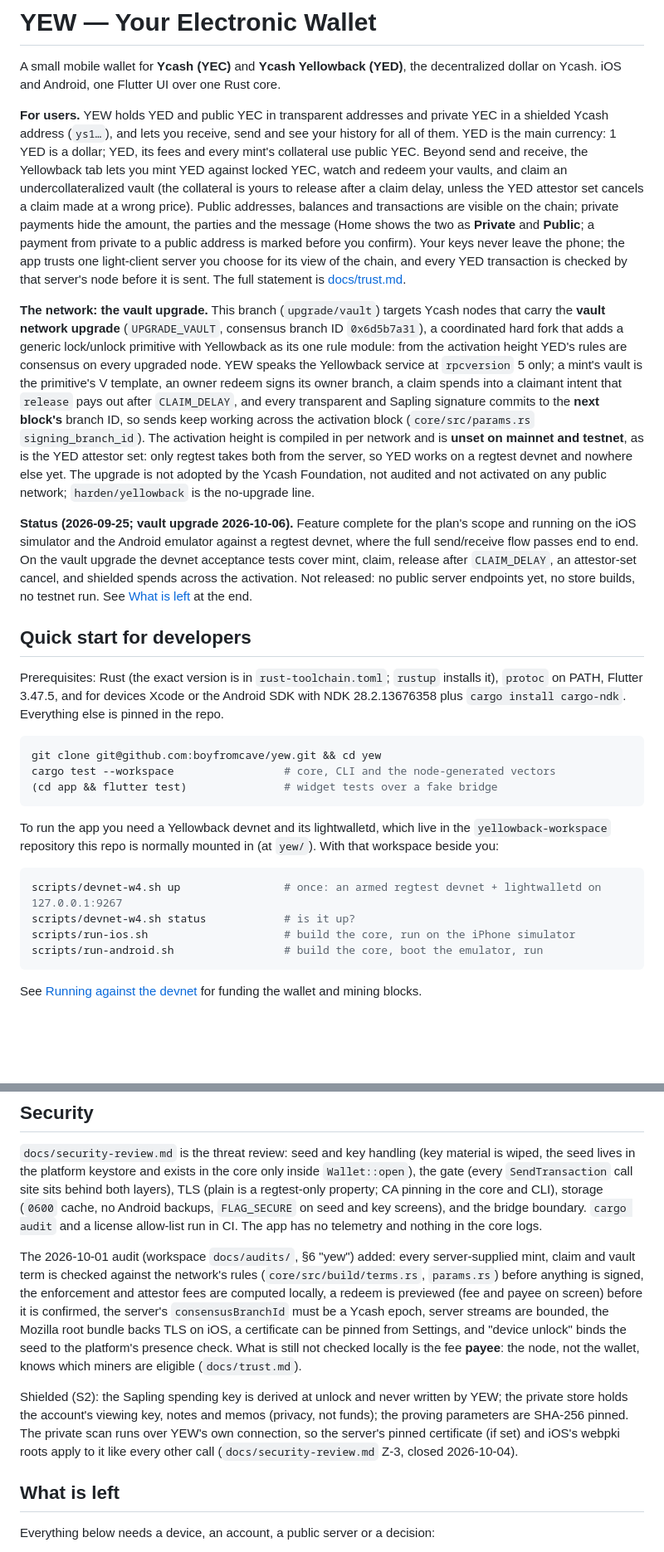
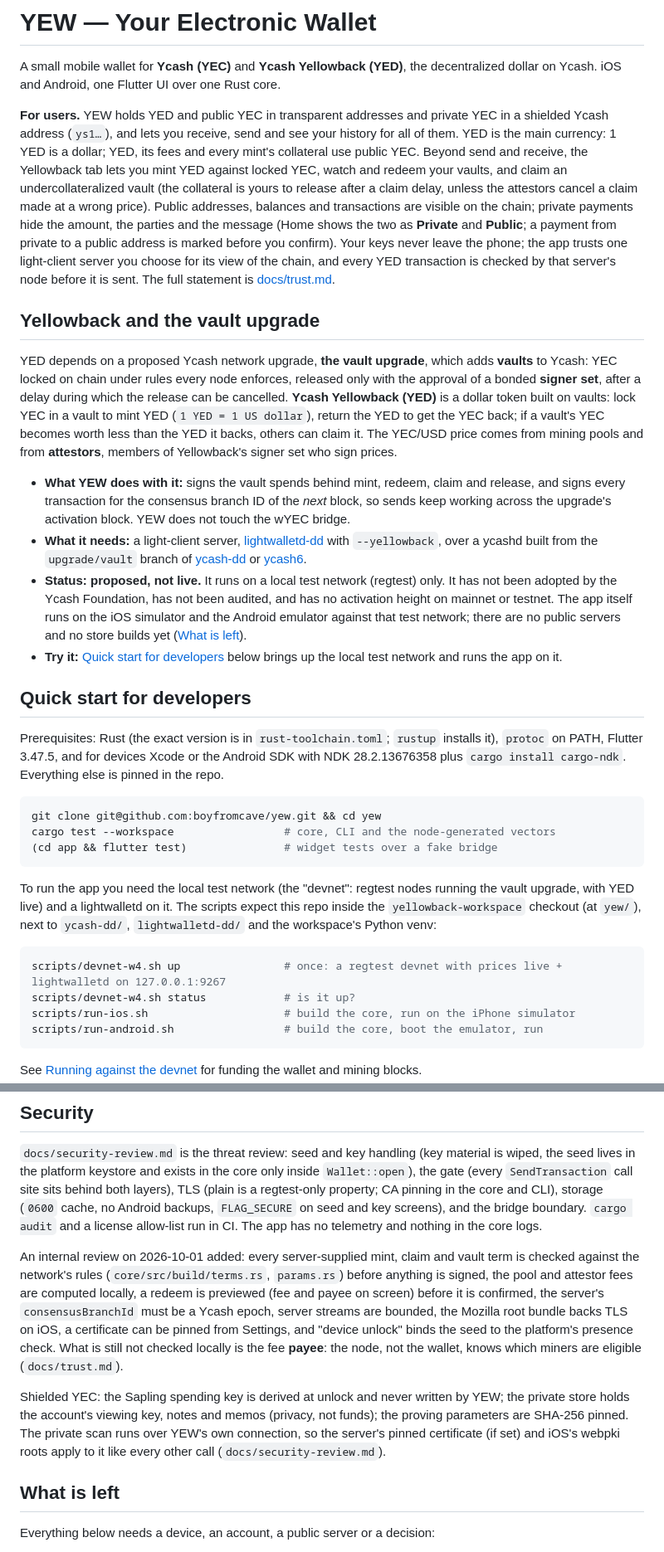
Before and after one commit to boyfromcave/yew, a Markdown page: README.md, 2 parts joined by grey strips. Shown at 83% size. Drawn GitHub-style; blank space fills up the shorter version.

Commit message:
README: one first-time-reader section on Yellowback and the vault upgrade (what YEW signs, what it needs, status, how to try it); plan and finding codes out of the main text

````diff
--- a/README.md
+++ b/README.md
@@ -8,31 +8,37 @@ shielded Ycash address (`ys1…`), and lets you receive, send and see your histo
 them. YED is the main currency: 1 YED is a dollar; YED, its fees and every mint's collateral use
 public YEC. Beyond send and receive, the Yellowback tab lets you mint YED against locked YEC,
 watch and redeem your vaults, and claim an undercollateralized vault (the collateral is yours to
-release after a claim delay, unless the YED attestor set cancels a claim made at a wrong price). Public addresses, balances
-and transactions are visible on the chain; private payments hide the amount, the parties and
-the message (Home shows the two as **Private** and **Public**; a payment from private to a
-public address is marked before you confirm). Your keys never leave the phone; the app trusts one light-client server you choose for
-its view of the chain, and every YED transaction is checked by that server's node before it is
-sent. The full statement is [docs/trust.md](docs/trust.md).
+release after a claim delay, unless the attestors cancel a claim made at a wrong price). Public
+addresses, balances and transactions are visible on the chain; private payments hide the
+amount, the parties and the message (Home shows the two as **Private** and **Public**; a payment
+from private to a public address is marked before you confirm). Your keys never leave the phone;
+the app trusts one light-client server you choose for its view of the chain, and every YED
+transaction is checked by that server's node before it is sent. The full statement is [docs/trust.md](docs/trust.md).
 
-**The network: the vault upgrade.** This branch (`upgrade/vault`) targets Ycash nodes that carry
-the **vault network upgrade** (`UPGRADE_VAULT`, consensus branch ID `0x6d5b7a31`), a coordinated
-hard fork that adds a generic lock/unlock primitive with Yellowback as its one rule module: from
-the activation height YED's rules are consensus on every upgraded node. YEW speaks the Yellowback
-service at `rpcversion` 5 only; a mint's vault is the primitive's V template, an owner redeem
-signs its owner branch, a claim spends into a claimant intent that `release` pays out after
-`CLAIM_DELAY`, and every transparent and Sapling signature commits to the **next block's** branch
-ID, so sends keep working across the activation block (`core/src/params.rs`
-`signing_branch_id`). The activation height is compiled in per network and is **unset on mainnet
-and testnet**, as is the YED attestor set: only regtest takes both from the server, so YED works
-on a regtest devnet and nowhere else yet. The upgrade is not adopted by the Ycash Foundation, not
-audited and not activated on any public network; `harden/yellowback` is the no-upgrade line.
+## Yellowback and the vault upgrade
 
-**Status (2026-09-25; vault upgrade 2026-10-06).** Feature complete for the plan's scope and running on the iOS simulator
-and the Android emulator against a regtest devnet, where the full send/receive flow passes end
-to end. On the vault upgrade the devnet acceptance tests cover mint, claim, release after
-`CLAIM_DELAY`, an attestor-set cancel, and shielded spends across the activation. Not released: no public server endpoints yet, no store builds, no testnet run. See
-[What is left](#what-is-left) at the end.
+YED depends on a proposed Ycash network upgrade, **the vault upgrade**, which adds **vaults** to
+Ycash: YEC locked on chain under rules every node enforces, released only with the approval of a
+bonded **signer set**, after a delay during which the release can be cancelled. **Ycash Yellowback
+(YED)** is a dollar token built on vaults: lock YEC in a vault to mint YED (`1 YED = 1 US
+dollar`), return the YED to get the YEC back; if a vault's YEC becomes worth less than the YED it
+backs, others can claim it. The YEC/USD price comes from mining pools and from **attestors**,
+members of Yellowback's signer set who sign prices.
+
+- **What YEW does with it:** signs the vault spends behind mint, redeem, claim and release, and
+  signs every transaction for the consensus branch ID of the *next* block, so sends keep working
+  across the upgrade's activation block. YEW does not touch the wYEC bridge.
+- **What it needs:** a light-client server, [lightwalletd-dd](https://github.com/boyfromcave/lightwalletd)
+  with `--yellowback`, over a ycashd built from the `upgrade/vault` branch of
+  [ycash-dd](https://github.com/boyfromcave/ycash-dd) or
+  [ycash6](https://github.com/boyfromcave/ycash6).
+- **Status: proposed, not live.** It runs on a local test network (regtest) only. It has not been
+  adopted by the Ycash Foundation, has not been audited, and has no activation height on mainnet
+  or testnet. The app itself runs on the iOS simulator and the Android emulator against that
+  test network; there are no public servers and no store builds yet
+  ([What is left](#what-is-left)).
+- **Try it:** [Quick start for developers](#quick-start-for-developers) below brings up the local
+  test network and runs the app on it.
 
 ## Quick start for developers
 
@@ -46,12 +52,13 @@ cargo test --workspace                 # core, CLI and the node-generated vector
 (cd app && flutter test)               # widget tests over a fake bridge
 ```
 
-To run the app you need a Yellowback devnet and its lightwalletd, which live in the
-`yellowback-workspace` repository this repo is normally mounted in (at `yew/`). With that
-workspace beside you:
+To run the app you need the local test network (the "devnet": regtest nodes running the vault
+upgrade, with YED live) and a lightwalletd on it. The scripts expect this repo inside the
+`yellowback-workspace` checkout (at `yew/`), next to `ycash-dd/`, `lightwalletd-dd/` and the
+workspace's Python venv:
 
 ```bash
-scripts/devnet-w4.sh up                # once: an armed regtest devnet + lightwalletd on 127.0.0.1:9267
+scripts/devnet-w4.sh up                # once: a regtest devnet with prices live + lightwalletd on 127.0.0.1:9267
 scripts/devnet-w4.sh status            # is it up?
 scripts/run-ios.sh                     # build the core, run on the iPhone simulator
 scripts/run-android.sh                 # build the core, boot the emulator, run
@@ -305,20 +312,20 @@ property; CA pinning in the core and CLI), storage (`0600` cache, no Android bac
 `FLAG_SECURE` on seed and key screens), and the bridge boundary. `cargo audit` and a license
 allow-list run in CI. The app has no telemetry and nothing in the core logs.
 
-The 2026-10-01 audit (workspace `docs/audits/`, §6 "yew") added: every server-supplied mint,
+An internal review on 2026-10-01 added: every server-supplied mint,
 claim and vault term is checked against the network's rules (`core/src/build/terms.rs`,
-`params.rs`) before anything is signed, the enforcement and attestor fees are computed locally,
+`params.rs`) before anything is signed, the pool and attestor fees are computed locally,
 a redeem is previewed (fee and payee on screen) before it is confirmed, the server's
 `consensusBranchId` must be a Ycash epoch, server streams are bounded, the Mozilla root bundle
 backs TLS on iOS, a certificate can be pinned from Settings, and "device unlock" binds the seed
 to the platform's presence check. What is still not checked locally is the fee **payee**: the
 node, not the wallet, knows which miners are eligible (`docs/trust.md`).
 
-Shielded (S2): the Sapling spending key is derived at unlock and never written by YEW; the
+Shielded YEC: the Sapling spending key is derived at unlock and never written by YEW; the
 private store holds the account's viewing key, notes and memos (privacy, not funds); the
 proving parameters are SHA-256 pinned. The private scan runs over YEW's own connection, so the
 server's pinned certificate (if set) and iOS's webpki roots apply to it like every other call
-(`docs/security-review.md` Z-3, closed 2026-10-04).
+(`docs/security-review.md`).
 
 ## What is left
 
````
Also changed, not shown: other parts of README.md (+6 -6 lines).
